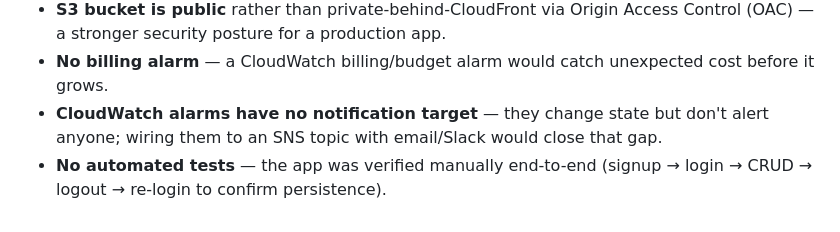
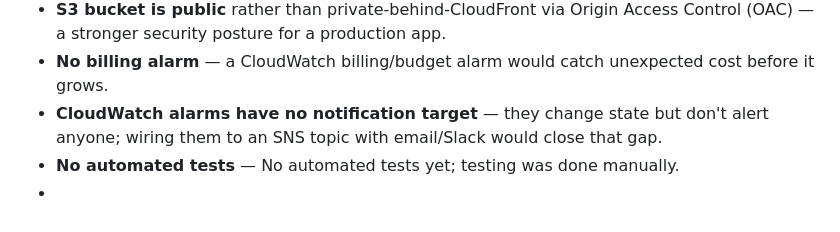
Before and after one commit to Sadman12M/Expense-tracker-project, a Markdown page: README.md, the part around one of its changes. Drawn GitHub-style.

```diff
--- a/README.md
+++ b/README.md
@@ -160,4 +161,5 @@ tears down all resources.
 - **S3 bucket is public** rather than private-behind-CloudFront via Origin Access Control (OAC) — a stronger security posture for a production app.
 - **No billing alarm** — a CloudWatch billing/budget alarm would catch unexpected cost before it grows.
 - **CloudWatch alarms have no notification target** — they change state but don't alert anyone; wiring them to an SNS topic with email/Slack would close that gap.
-- **No automated tests** — the app was verified manually end-to-end (signup → login → CRUD → logout → re-login to confirm persistence).
+- **No automated tests** — No automated tests yet; testing was done manually.
+-
```
Also changed, not shown: other parts of README.md (+3 -2 lines).
